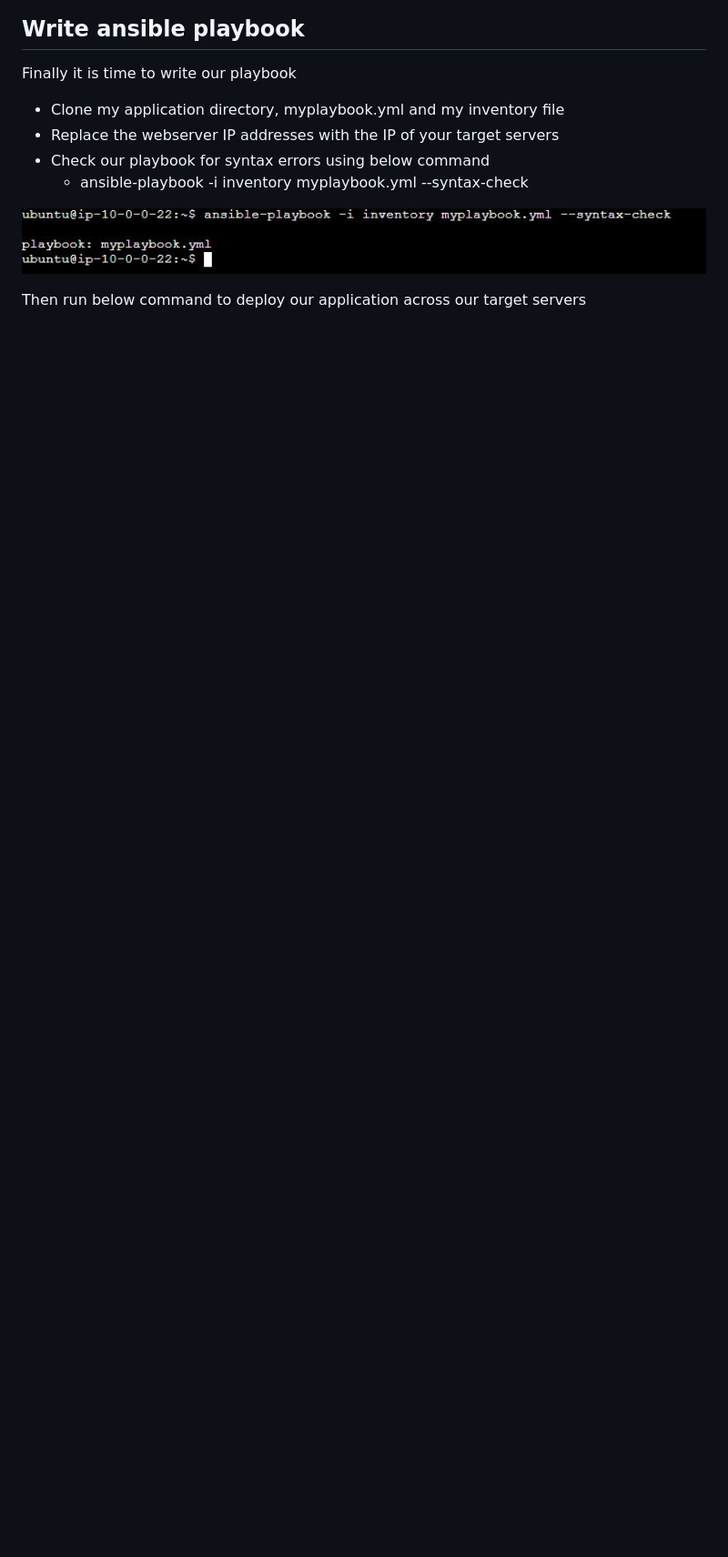
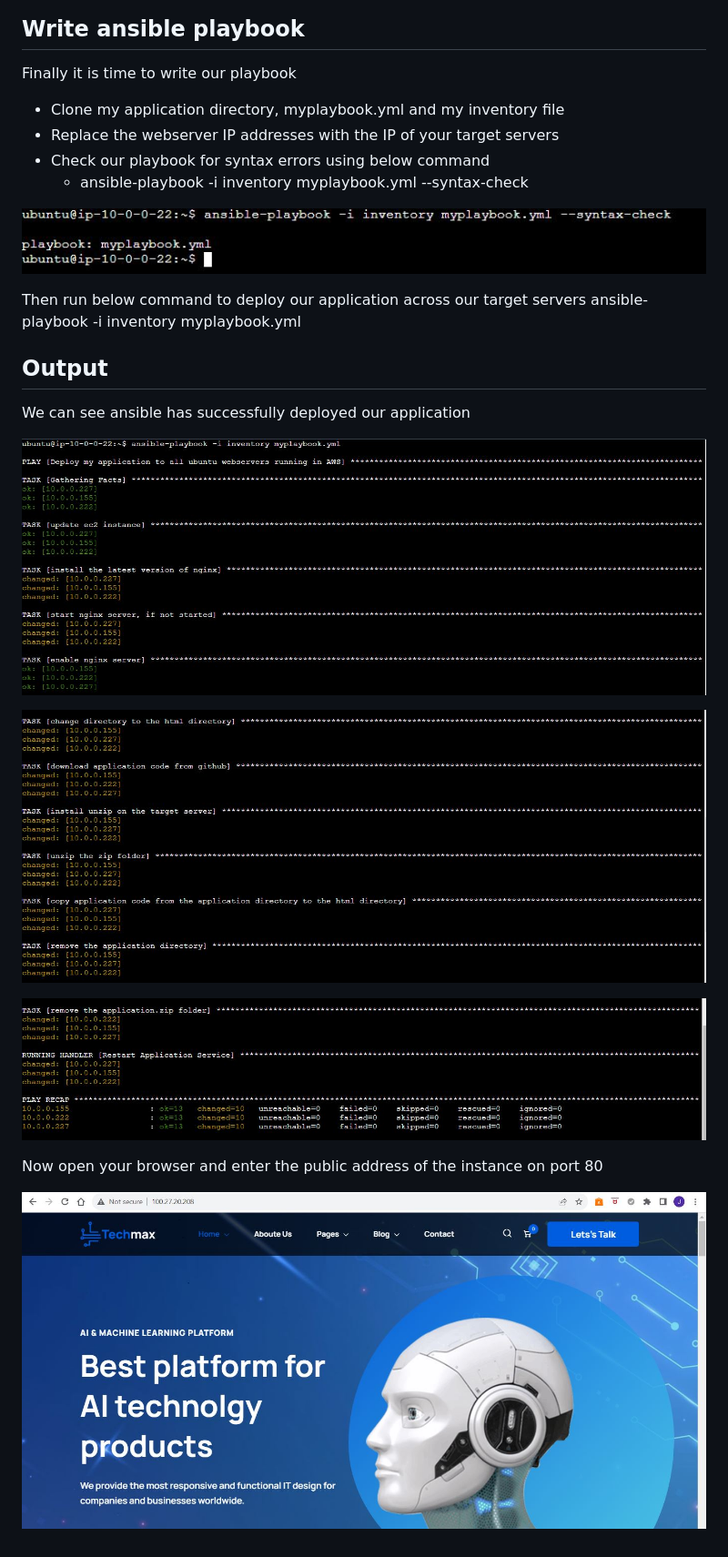
Before and after one commit to Jul977/Ansible-project, a Markdown page: README.md, the part around the change printed below. Shown: that part at 91% size. GitHub-like rendering; pictures changed too: picture/5.JPG (added), picture/6.JPG (added), picture/7.JPG (added); blank space fills up the shorter version.

```diff
--- a/README.md
+++ b/README.md
@@ -59,3 +58,18 @@ Finally it is time to write our playbook
 ![Alt text](picture/4.JPG)
 
 Then run below command to deploy our application across our target servers
+ansible-playbook -i inventory myplaybook.yml
+
+## Output
+We can see ansible has successfully deployed our application
+
+![Alt text](picture/5.JPG)
+
+![Alt text](picture/6.JPG)
+
+![Alt text](picture/7.JPG)
+
+
+Now open your browser and enter the public address of the instance on port 80
+
+![Alt text](picture/8.JPG)
```
Also changed, not shown: other parts of README.md (+5 -6 lines).
